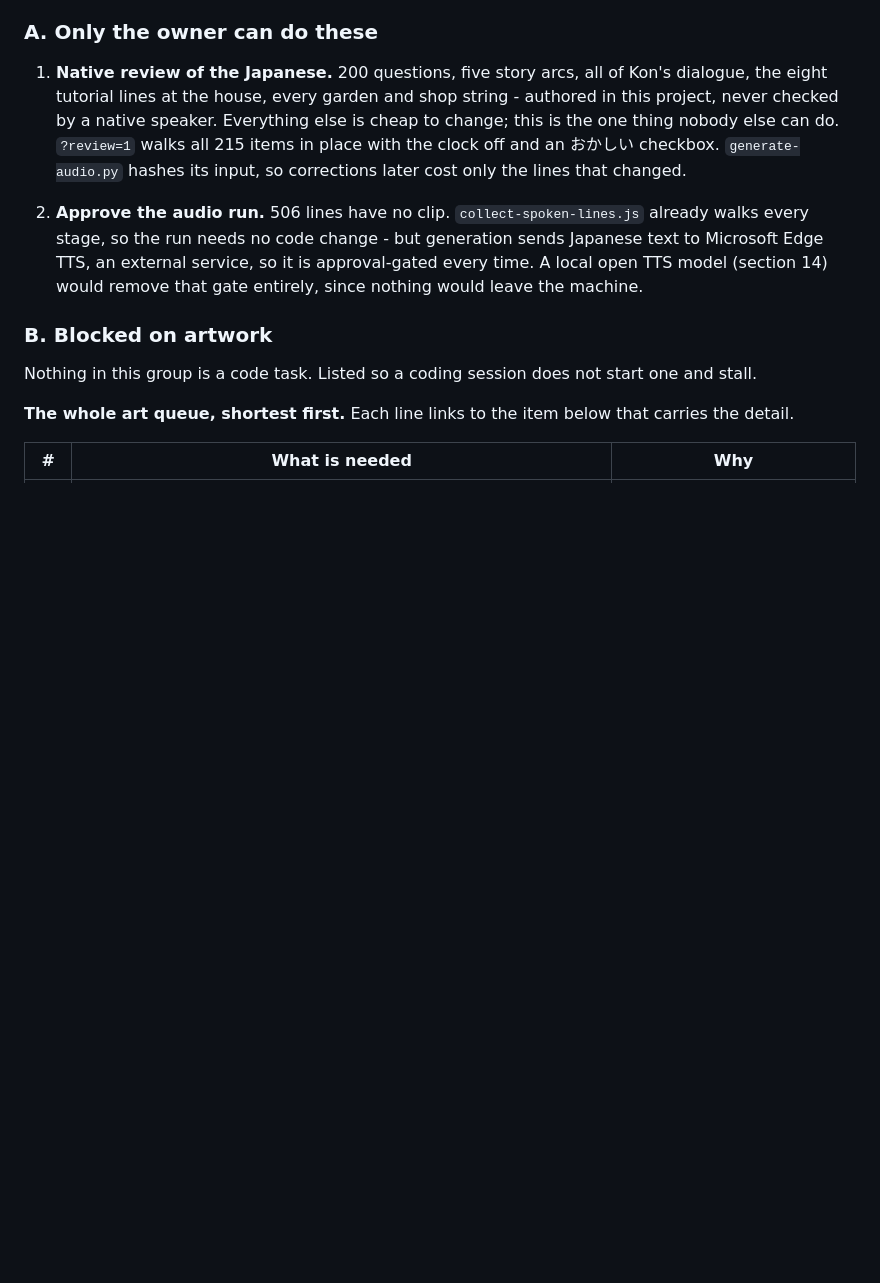
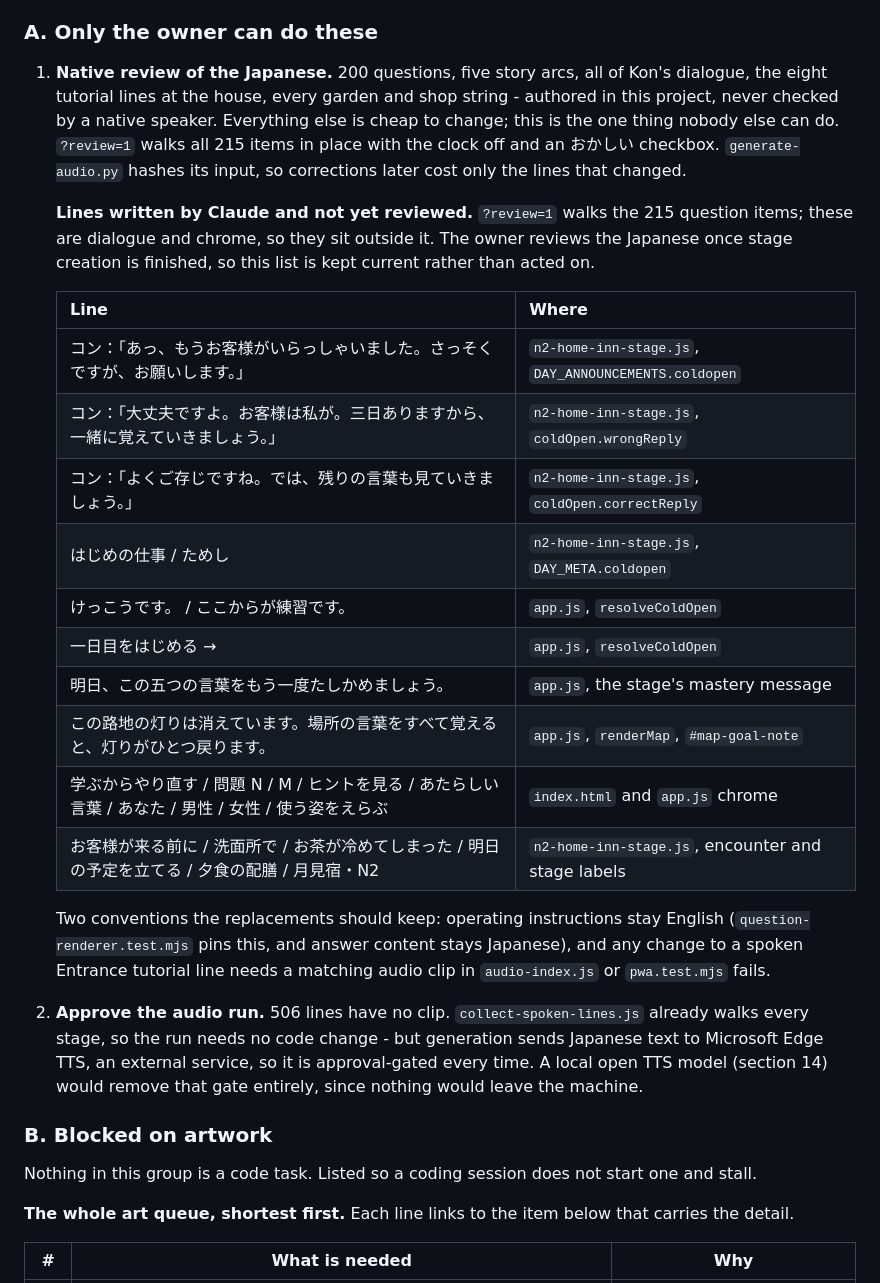
Before and after one commit to Chibs-hub/LantAlley, a Markdown page: PROJECT-HANDOFF.md, the part around the change. GitHub-like rendering; blank space fills up the shorter version.

Commit message:
List the Japanese awaiting the owner's review in one place
?review=1 walks the 215 question items; the lines written during the
first-run work are dialogue and chrome and sit outside it. The owner
reviews the Japanese once stage creation is finished, so this is a
running list rather than a task - kept current as more is written.

Notes the two conventions any replacement has to keep: operating
instructions stay English, and changing a spoken Entrance line needs
a matching clip in audio-index.js or pwa.test.mjs fails.

```diff
--- a/PROJECT-HANDOFF.md
+++ b/PROJECT-HANDOFF.md
@@ -380,6 +380,23 @@ Grouped by **who can actually do it**, because most of what is left is not code
 
 1. **Native review of the Japanese.** 200 questions, five story arcs, all of Kon's dialogue, the eight tutorial lines at the house, every garden and shop string - authored in this project, never checked by a native speaker. Everything else is cheap to change; this is the one thing nobody else can do. `?review=1` walks all 215 items in place with the clock off and an おかしい checkbox. `generate-audio.py` hashes its input, so corrections later cost only the lines that changed.
 
+   **Lines written by Claude and not yet reviewed.** `?review=1` walks the 215 question items; these are dialogue and chrome, so they sit outside it. The owner reviews the Japanese once stage creation is finished, so this list is kept current rather than acted on.
+
+   | Line | Where |
+   | --- | --- |
+   | コン：「あっ、もうお客様がいらっしゃいました。さっそくですが、お願いします。」 | `n2-home-inn-stage.js`, `DAY_ANNOUNCEMENTS.coldopen` |
+   | コン：「大丈夫ですよ。お客様は私が。三日ありますから、一緒に覚えていきましょう。」 | `n2-home-inn-stage.js`, `coldOpen.wrongReply` |
+   | コン：「よくご存じですね。では、残りの言葉も見ていきましょう。」 | `n2-home-inn-stage.js`, `coldOpen.correctReply` |
+   | はじめの仕事 / ためし | `n2-home-inn-stage.js`, `DAY_META.coldopen` |
+   | けっこうです。 / ここからが練習です。 | `app.js`, `resolveColdOpen` |
+   | 一日目をはじめる → | `app.js`, `resolveColdOpen` |
+   | 明日、この五つの言葉をもう一度たしかめましょう。 | `app.js`, the stage's mastery message |
+   | この路地の灯りは消えています。場所の言葉をすべて覚えると、灯りがひとつ戻ります。 | `app.js`, `renderMap`, `#map-goal-note` |
+   | 学ぶからやり直す / 問題 N / M / ヒントを見る / あたらしい言葉 / あなた / 男性 / 女性 / 使う姿をえらぶ | `index.html` and `app.js` chrome |
+   | お客様が来る前に / 洗面所で / お茶が冷めてしまった / 明日の予定を立てる / 夕食の配膳 / 月見宿・N2 | `n2-home-inn-stage.js`, encounter and stage labels |
+
+   Two conventions the replacements should keep: operating instructions stay English (`question-renderer.test.mjs` pins this, and answer content stays Japanese), and any change to a spoken Entrance tutorial line needs a matching audio clip in `audio-index.js` or `pwa.test.mjs` fails.
+
 2. **Approve the audio run.** 506 lines have no clip. `collect-spoken-lines.js` already walks every stage, so the run needs no code change - but generation sends Japanese text to Microsoft Edge TTS, an external service, so it is approval-gated every time. A local open TTS model (section 14) would remove that gate entirely, since nothing would leave the machine.
 
 ### B. Blocked on artwork
```
